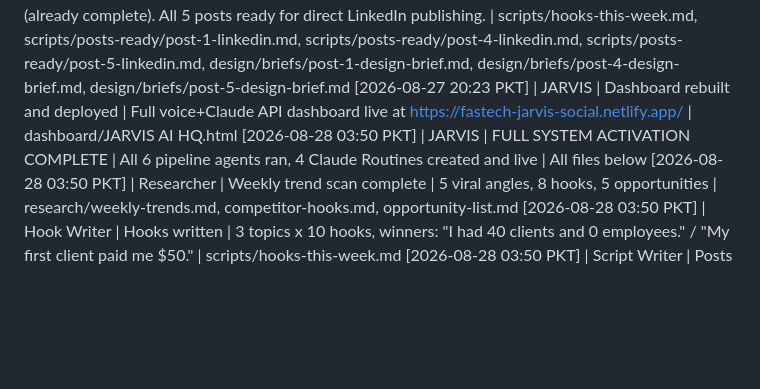
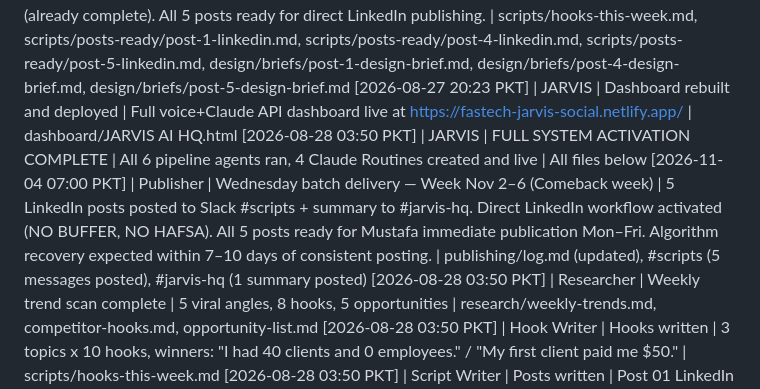
Before and after one commit to mustafa4design/fastech-jarvis, a Markdown page: memory/jarvis-log.md, the part around the change. Drawn GitHub-style; blank space fills up the shorter version.

```diff
--- a/memory/jarvis-log.md
+++ b/memory/jarvis-log.md
@@ -48,6 +48,7 @@
 [2026-10-26 08:35 PKT] | Content Pipeline (Hook Writer + Script Writer + Designer) | 3 LinkedIn posts written + 3 design briefs for week of Oct 27–31 | Posts 1, 4, 5 new scripts. Posts 2, 3 carry-over from Oct 19 (already complete). All 5 posts ready for direct LinkedIn publishing. | scripts/hooks-this-week.md, scripts/posts-ready/post-1-linkedin.md, scripts/posts-ready/post-4-linkedin.md, scripts/posts-ready/post-5-linkedin.md, design/briefs/post-1-design-brief.md, design/briefs/post-4-design-brief.md, design/briefs/post-5-design-brief.md
 [2026-08-27 20:23 PKT] | JARVIS | Dashboard rebuilt and deployed | Full voice+Claude API dashboard live at https://fastech-jarvis-social.netlify.app/ | dashboard/JARVIS AI HQ.html
 [2026-08-28 03:50 PKT] | JARVIS | FULL SYSTEM ACTIVATION COMPLETE | All 6 pipeline agents ran, 4 Claude Routines created and live | All files below
+[2026-11-04 07:00 PKT] | Publisher | Wednesday batch delivery — Week Nov 2–6 (Comeback week) | 5 LinkedIn posts posted to Slack #scripts + summary to #jarvis-hq. Direct LinkedIn workflow activated (NO BUFFER, NO HAFSA). All 5 posts ready for Mustafa immediate publication Mon–Fri. Algorithm recovery expected within 7–10 days of consistent posting. | publishing/log.md (updated), #scripts (5 messages posted), #jarvis-hq (1 summary posted)
 [2026-08-28 03:50 PKT] | Researcher | Weekly trend scan complete | 5 viral angles, 8 hooks, 5 opportunities | research/weekly-trends.md, competitor-hooks.md, opportunity-list.md
 [2026-08-28 03:50 PKT] | Hook Writer | Hooks written | 3 topics x 10 hooks, winners: "I had 40 clients and 0 employees." / "My first client paid me $50." | scripts/hooks-this-week.md
 [2026-08-28 03:50 PKT] | Script Writer | Posts written | Post 01 LinkedIn (Mon Sep 1 8AM) + Post 01 Instagram (Fri Sep 5 7PM) | scripts/posts-ready/post-01-ig.md, post-01-linkedin.md
```
Also changed, not shown: publishing/log.md (+29 -2 lines).
